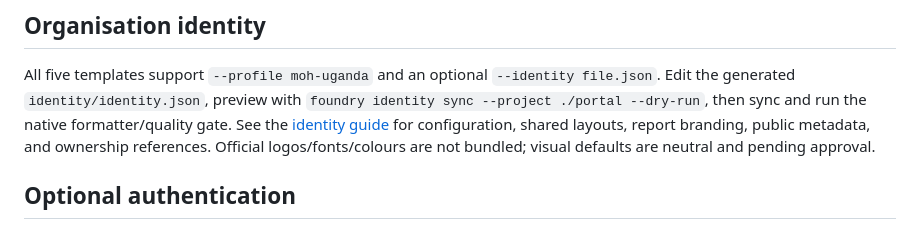
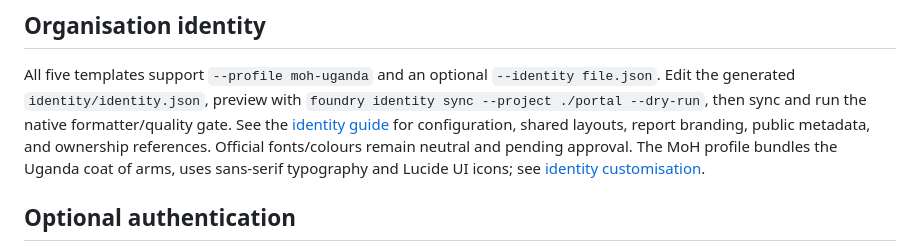
Before and after one commit to mohuganda/foundry, a Markdown page: README.md, the part around the change. Rendered like a GitHub page.

Commit message:
docs: document Ministry branding and verify provider icon controls

```diff
--- a/README.md
+++ b/README.md
@@ -317,7 +317,9 @@ Edit the generated `identity/identity.json`, preview with
 `foundry identity sync --project ./portal --dry-run`, then sync and run the native
 formatter/quality gate. See the [identity guide](docs/identity.md) for configuration, shared
 layouts, report branding, public metadata, and ownership references. Official
-logos/fonts/colours are not bundled; visual defaults are neutral and pending approval.
+fonts/colours remain neutral and pending approval. The MoH profile bundles the
+Uganda coat of arms, uses sans-serif typography and Lucide UI icons; see
+[identity customisation](docs/identity.md#sans-serif-typography-lucide-icons-and-the-ministry-emblem).
 
 ## Optional authentication
 
```
Also changed, not shown: docs/identity.md (+34 -3 lines), docs/login-design.md (+6 -4 lines), docs/images/login-desktop.png, docs/images/login-mobile-dark.png, 3 other files.
